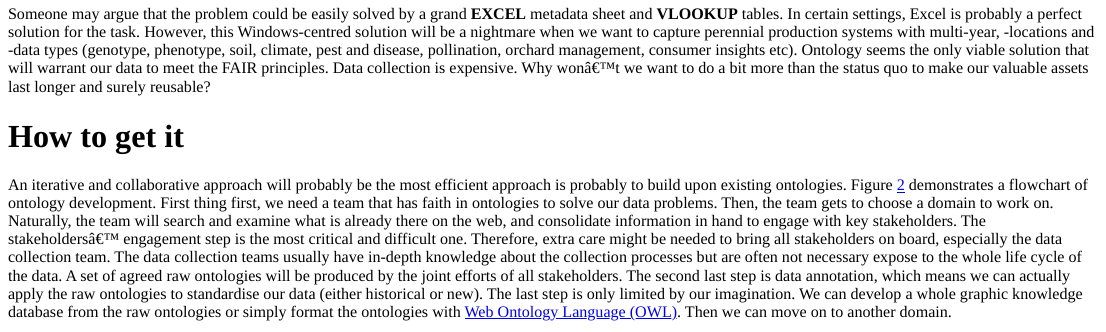
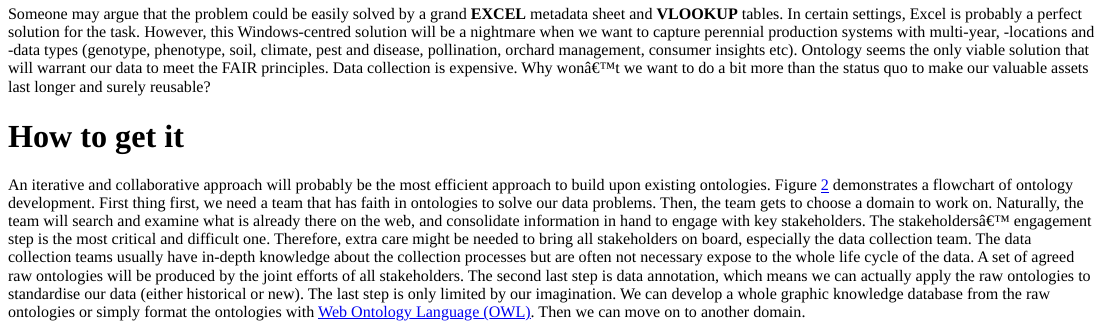
Before and after one commit to frank0434/Learning-Sharing, an R Markdown document (content/post/2021-10-27-my-2-cents-on-ontology/index.Rmd): the page in a window 1100 px wide, from 1920 px down. The pictures show the output file content/post/2021-10-27-my-2-cents-on-ontology/index.html that the author committed with the source, opened offline.

Commit message:
fix grammar

```diff
--- a/content/post/2021-10-27-my-2-cents-on-ontology/index.Rmd
+++ b/content/post/2021-10-27-my-2-cents-on-ontology/index.Rmd
@@ -81,7 +81,7 @@ quo to make our valuable assets last longer and surely reusable?
 # How to get it
 
 An iterative and collaborative approach will probably be the most efficient
-approach is probably to build upon existing ontologies. Figure \@ref(fig:WoW)
+approach to build upon existing ontologies. Figure \@ref(fig:WoW)
 demonstrates a flowchart of ontology development. First thing first, we need a
 team that has faith in ontologies to solve our data problems. Then, the team
 gets to choose a domain to work on. Naturally, the team will search and examine
```
Also changed, not shown: content/post/2021-10-27-my-2-cents-on-ontology/index.html, 1 other file.
